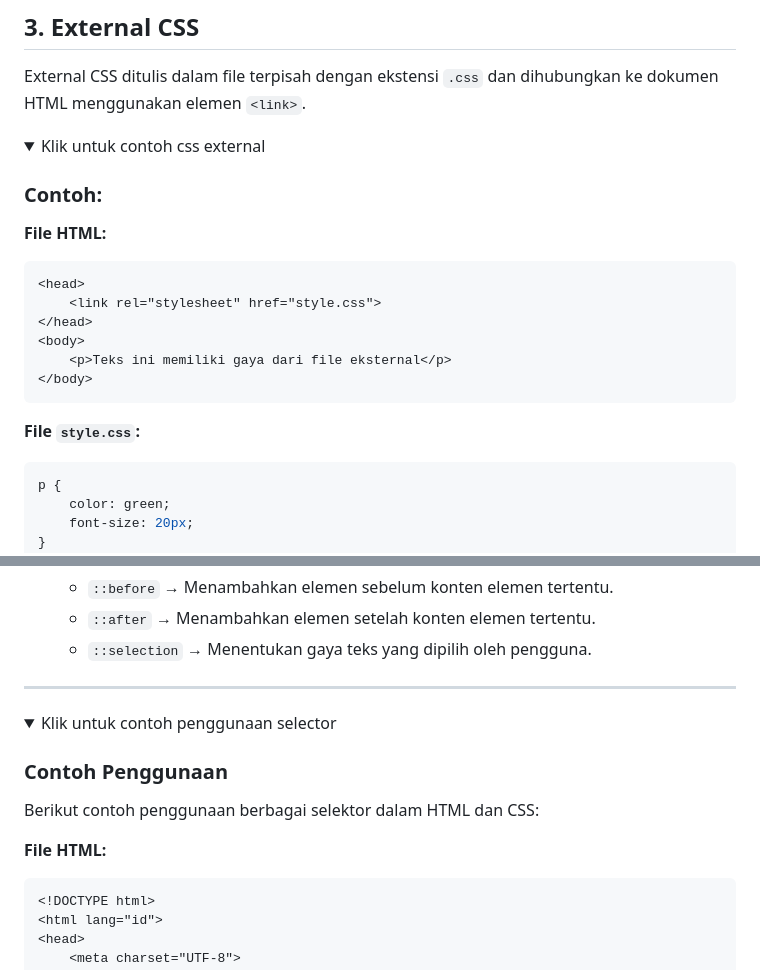
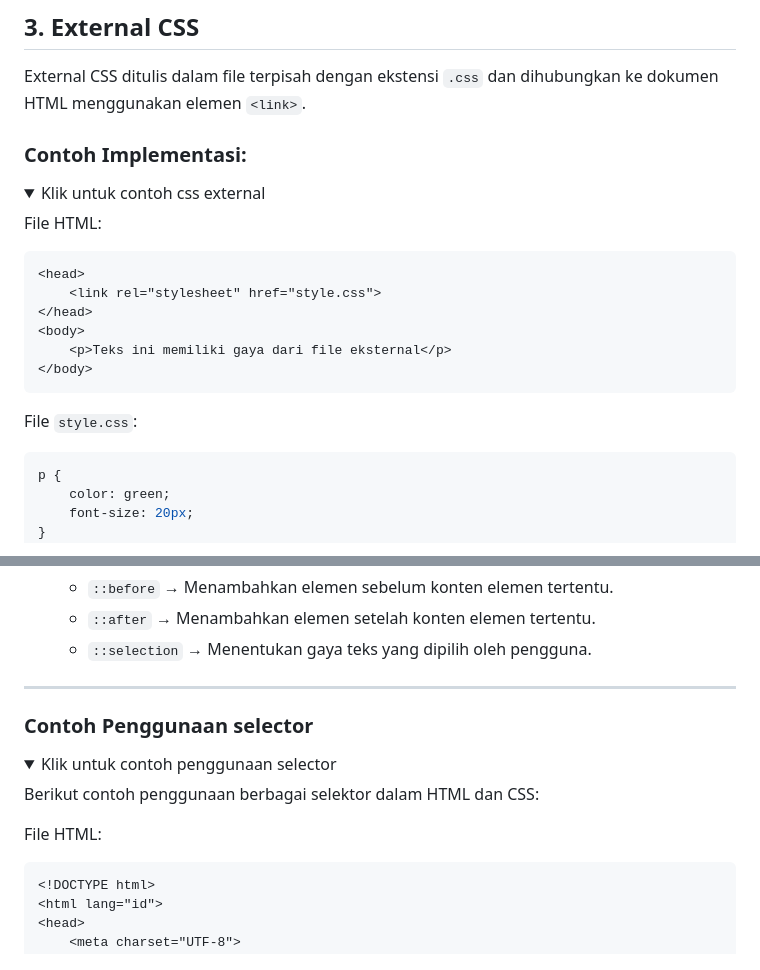
Before and after one commit to Ridlo543/Web-Programming-Lab, a Markdown page: 02_css/materi.md, 2 parts joined by grey strips. Rendered like a GitHub page; folded sections open.

Commit message:
"Updated 02_css/materi.md with changes to External CSS section and added examples"

````diff
--- a/02_css/materi.md
+++ b/02_css/materi.md
@@ -87,11 +87,11 @@ Internal CSS ditulis di dalam elemen `<style>` dalam bagian `<head>` dari dokume
 ## 3. External CSS
 External CSS ditulis dalam file terpisah dengan ekstensi `.css` dan dihubungkan ke dokumen HTML menggunakan elemen `<link>`.
 
+### Contoh Implementasi:
 <details>
   <summary>Klik untuk contoh css external</summary>
 
-### Contoh:
-**File HTML:**
+File HTML:
 ```html
 <head>
     <link rel="stylesheet" href="style.css">
@@ -101,7 +101,7 @@ External CSS ditulis dalam file terpisah dengan ekstensi `.css` dan dihubungkan
 </body>
 ```
 
-**File `style.css`:**
+File `style.css`:
 ```css
 p {
     color: green;
@@ -231,13 +231,13 @@ Pseudo-class dan Pseudo-element memungkinkan penerapan gaya berdasarkan kondisi
   - `::selection` → Menentukan gaya teks yang dipilih oleh pengguna.
 
 ---
+### Contoh Penggunaan selector
 <details>
   <summary>Klik untuk contoh penggunaan selector</summary>
 
-### Contoh Penggunaan
 Berikut contoh penggunaan berbagai selektor dalam HTML dan CSS:
 
-**File HTML:**
+File HTML:
 ```html
 <!DOCTYPE html>
 <html lang="id">
````
Also changed, not shown: other parts of 02_css/materi.md (+1 -1 lines).
